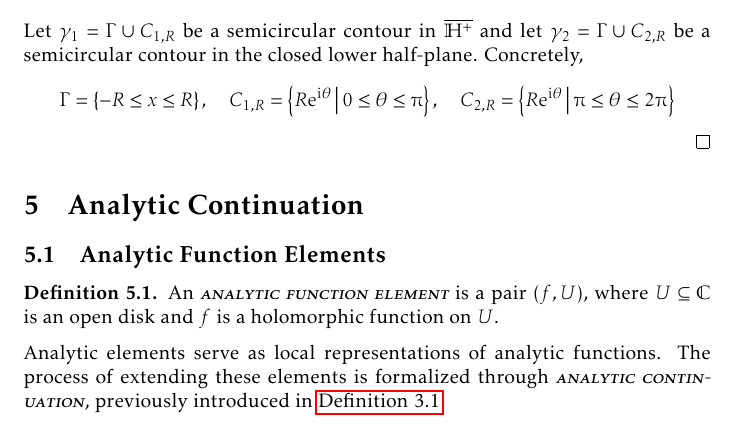
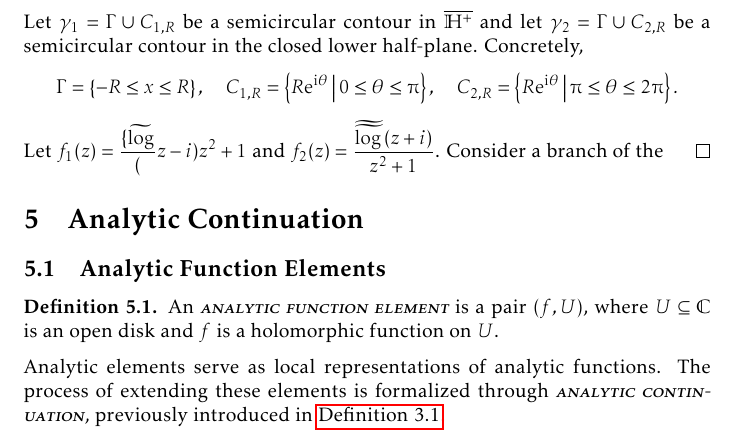
Before and after one commit to slipperking/complex-analysis-latex, a LaTeX document (main.tex): part of page 130 of 168, cut so that both start at the same text. Compiled offline with pdfLaTeX.

Commit message:
overleaf_to_git (Tue Aug 26 14:12:34 2025 -0700): update main.tex from r20664 to r20665

```diff
--- a/main.tex
+++ b/main.tex
@@ -3031,7 +3031,8 @@ In the case that a branch point singularity is present on the contour, we may at
 \end{example}
 \begin{proof}
     Notice that the integrand itself has branch points at \(z=\pm\ii\) coinciding with the poles from the denominator. We can rewrite the integral as \[I=\int_0^{\infty}\frac{\log(x-i)}{x^2+1}\ddx+\int_0^{\infty}\frac{\log(x+i)}{x^2+1}\ddx.\]
-    Let \(\gamma_1=\Gamma\cup C_{1,R}\) be a semicircular contour in \(\overline{\mathbb{H}^+}\) and let \(\gamma_2=\Gamma\cup C_{2,R}\) be a semicircular contour in the closed lower half-plane. Concretely, \[\Gamma=\cbraces{-R\leq x\leq R},\quad C_{1,R}=\cbraces{R\ee^{\ii\theta}}{0\leq\theta\leq\piup},\quad C_{2,R}=\cbraces{R\ee^{\ii\theta}}{\piup\leq\theta\leq2\piup}\]
+    Let \(\gamma_1=\Gamma\cup C_{1,R}\) be a semicircular contour in \(\overline{\mathbb{H}^+}\) and let \(\gamma_2=\Gamma\cup C_{2,R}\) be a semicircular contour in the closed lower half-plane. Concretely, \[\Gamma=\cbraces{-R\leq x\leq R},\quad C_{1,R}=\cbraces{R\ee^{\ii\theta}}{0\leq\theta\leq\piup},\quad C_{2,R}=\cbraces{R\ee^{\ii\theta}}{\piup\leq\theta\leq2\piup}.\]
+    Let \(f_1(z)=\frac{\{\widetilde{\log}}(z-i)}{z^2+1}\) and \(f_2(z)=\frac{\doubletilde{\log}(z+i)}{z^2+1}\). Consider a branch of the
 \end{proof}
 \section{Analytic Continuation}\label{sec:analyticcontinuation}
 \subsection{Analytic Function Elements}
```
